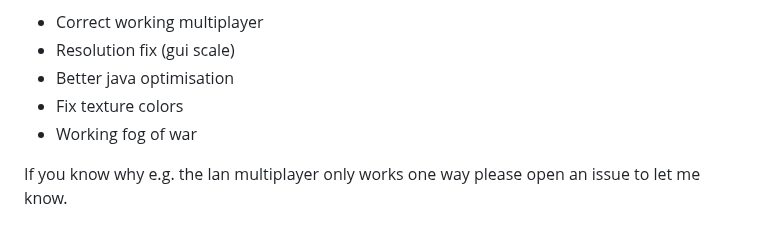
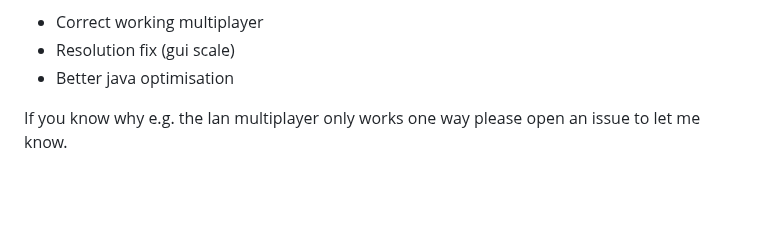
Before and after one commit to Farmer-Markus/s25rttr-android, a Markdown page: README.md, the part around the change. Rendered like a GitHub page; blank space fills up the shorter version.

```diff
--- a/README.md
+++ b/README.md
@@ -35,8 +35,6 @@ What is planned?
 - Correct working multiplayer
 - Resolution fix (gui scale)
 - Better java optimisation
-- Fix texture colors
-- Working fog of war
 
 If you know why e.g. the lan multiplayer only works one way please open an issue to let me know.
 
```
